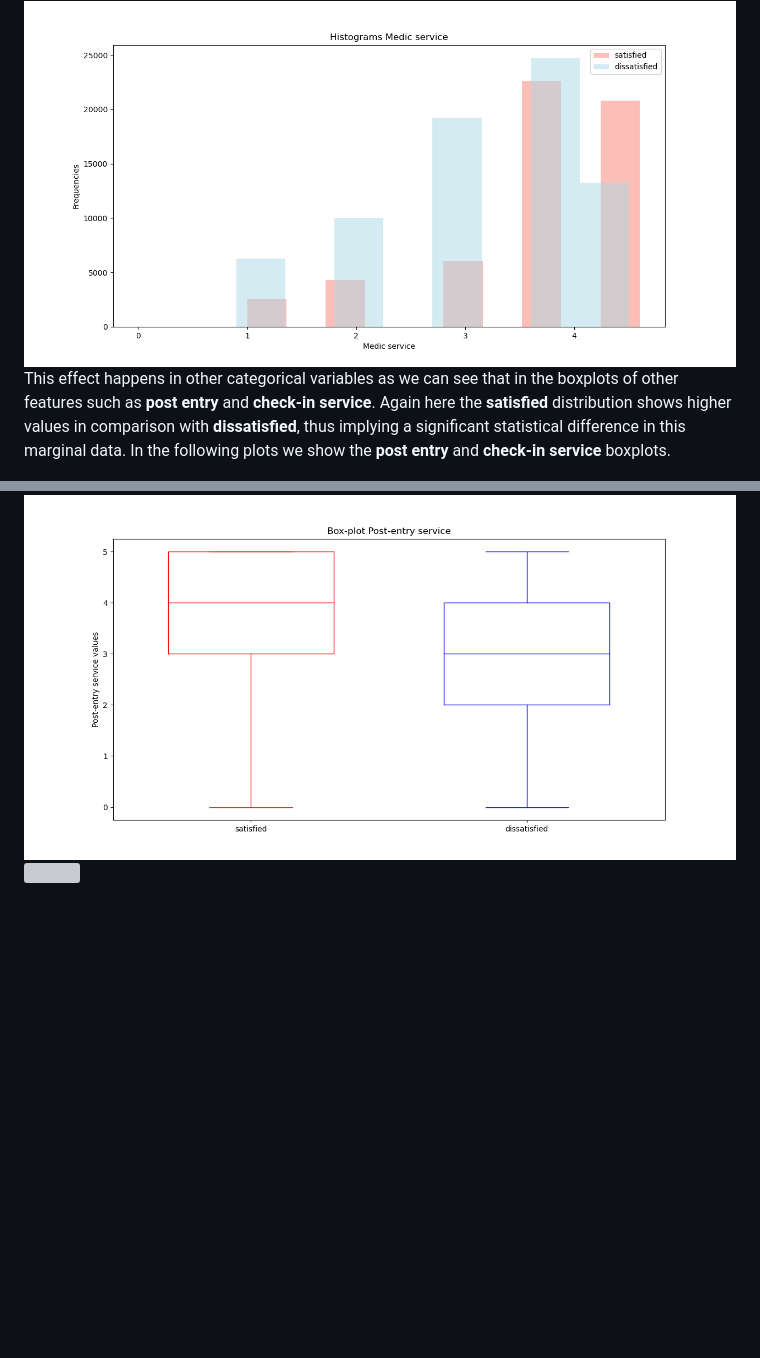
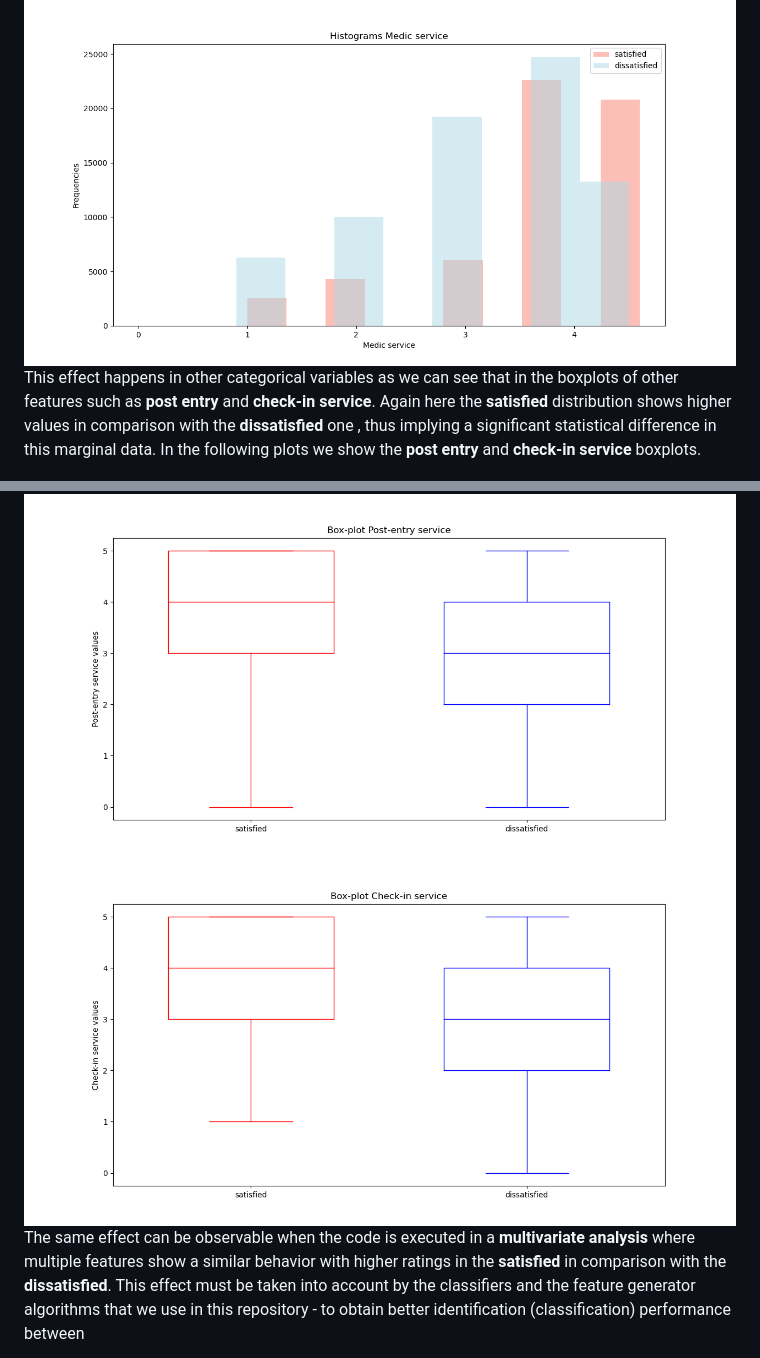
Before and after one commit to meiyor/ABATech_AI_test, a Markdown page: README.md, 2 parts joined by grey strips. Rendered like a GitHub page; blank space fills up the shorter version; grey boxes are pictures that could not be loaded.

```diff
--- a/README.md
+++ b/README.md
@@ -42,8 +42,10 @@ On the other hand, the 1-5 feature answer denoted as **medic service** show a mo
 
 <img src="https://github.com/meiyor/ABATech_AI_test/blob/main/images/histogram_medic_service.png" width="800" height="450">
 
-This effect happens in other categorical variables as we can see that in the boxplots of other features such as **post entry** and **check-in service**. Again here the **satisfied** distribution shows higher values in comparison with **dissatisfied**, thus implying a significant statistical difference in this marginal data. In the following plots we show the **post entry** and **check-in service** boxplots.
+This effect happens in other categorical variables as we can see that in the boxplots of other features such as **post entry** and **check-in service**. Again here the **satisfied** distribution shows higher values in comparison with the **dissatisfied** one , thus implying a significant statistical difference in this marginal data. In the following plots we show the **post entry** and **check-in service** boxplots.
 
 <img src="https://github.com/meiyor/ABATech_AI_test/blob/main/images/boxplot_post_entry.png" width="800" height="450">
 
-<img src="https://github.com/meiy" width="800" height="450">
+<img src="https://github.com/meiyor/ABATech_AI_test/blob/main/images/boxplot_check_in_service.png" width="800" height="450">
+
+The same effect can be observable when the code is executed in a **multivariate analysis** where multiple features show a similar behavior with higher ratings in the **satisfied** in comparison with the **dissatisfied**. This effect must be taken into account by the classifiers and the feature generator algorithms that we use in this repository - to obtain better identification (classification) performance between
```
